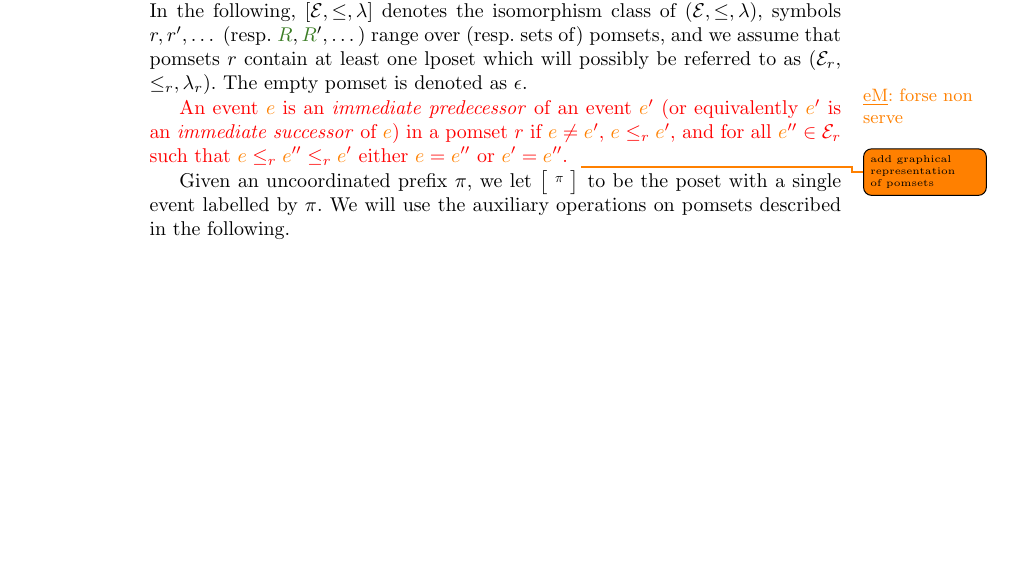
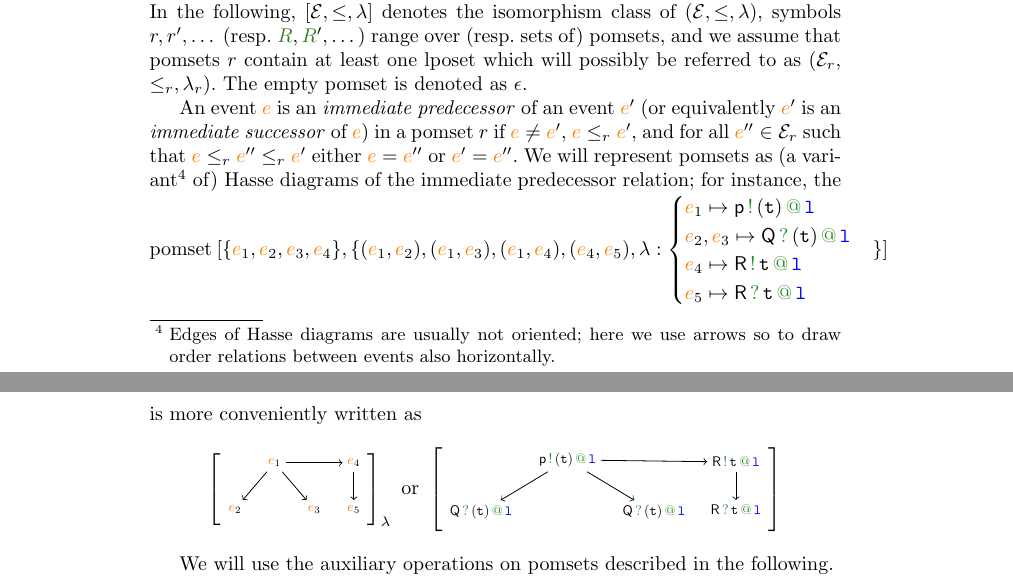
Before and after one commit to emiiliotuosto/RdN, a LaTeX paper (main.tex, which reads globalsemantics.tex): part of page 5 of 7 before the commit and two parts of pages 5 and 6 of 7 after it, the two joined at a grey line, cut so that both start at the same text, the shorter picture padded with empty space. Compiled offline with pdfLaTeX.

Commit message:
pomset representation

```diff
--- a/globalsemantics.tex
+++ b/globalsemantics.tex
@@ -30,19 +30,59 @@ be referred to as $(\esetof \apom$, $\leqof \apom, \alfof \apom)$.
 %
 The empty pomset is denoted as $\emptypom$.
 
-\eMnote{forse non serve}{\color{red}
 An event $\ae$ is an \emph{immediate predecessor} of an event $\ae'$
 (or equivalently $\ae'$ is an \emph{immediate successor} of $\ae$) in
 a pomset $\apom$ if $\ae \neq \ae'$, $\ae \leqof \apom \ae'$, and for
 all $\ae'' \in \esetof \apom$ such that
 $\ae \leqof \apom \ae'' \leqof \apom \ae'$ either $\ae = \ae''$ or
 $\ae' = \ae''$.
-}
 %
-\todo{add graphical representation of pomsets}
+We will represent pomsets as (a variant\footnote{Edges of Hasse
+  diagrams are usually not oriented; here we use arrows so to draw
+  order relations between events also horizontally.} of) Hasse
+diagrams of the immediate predecessor relation; for instance, the
+pomset
+$[\{\ae_1,\ae_2,\ae_3,\ae_4\}, \{(\ae_1,\ae_2),(\ae_1,\ae_3),
+(\ae_1,\ae_4), (\ae_4,\ae_5), \alf:
+\begin{cases}
+  \ae_1 \mapsto \apref[\ptp p][]
+  \\
+  \ae_2,\ae_3 \mapsto \apref[][{\amulti q}]
+  \\
+  \ae_4 \mapsto \apref[\amulti R][][@][@][.]
+  \\
+  \ae_5 \mapsto \apref[][\amulti R][@][@][.]
+\end{cases}
+\}]$
+is more conveniently written as
+\[
+  \pomsetrep{
+    \node (out) {$\ae_1$};
+    \node[below left = of out] (in1) {$\ae_2$};
+    \node[below right = of out] (in2) {$\ae_3$};
+    \node[above right = of in2] (out2) {$\ae_4$};
+    \node[below = of out2] (in3) {$\ae_5$};
+    \draw[->] (out) -- (in1);
+    \draw[->] (out) -- (in2);
+    \draw[->] (out) -- (out2);
+    \draw[->] (out2) -- (in3);
+  }[\alf][][node distance = .5cm and .3cm]
+  \text{ or }
+  \pomsetrep{
+    \node (out) {$\apref[{\ptp p}][]$};
+    \node[below left = of out] (in1) {$\apref[][{\amulti q}]$};
+    \node[below right = of out] (in2) {$\apref[][{\amulti q}]$};
+    \node[above right = of in2] (out2) {$\apref[\amulti R][][@][@][.]$};
+    \node[below = of out2] (in3) {$\apref[][\amulti R][@][@][.]$};
+    \draw[->] (out) -- (in1);
+    \draw[->] (out) -- (in2);
+    \draw[->] (out) -- (out2);
+    \draw[->] (out2) -- (in3);
+  }[][][node distance = .5cm and .3cm]
+\]
 
-Given an uncoordinated prefix $\apref$, we let $\pomsetsingle$ to be
-the poset with a single event labelled by $\apref$.
+% Given an uncoordinated prefix $\apref$, we let $\pomsetsingle$ to be
+% the pomset with a single event labelled by $\apref$.
 %
 We will use the auxiliary operations on pomsets described in the
 following.
```
